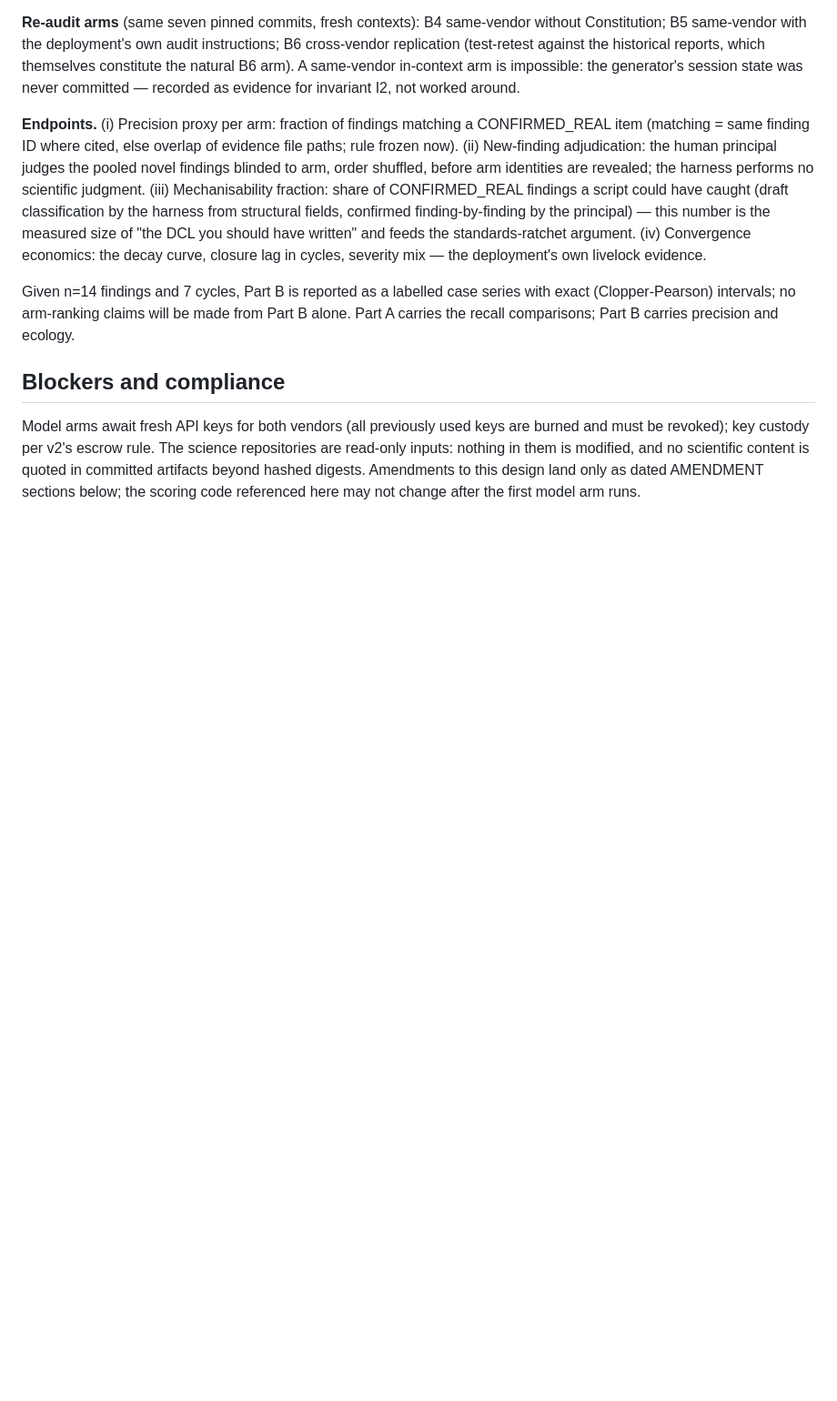
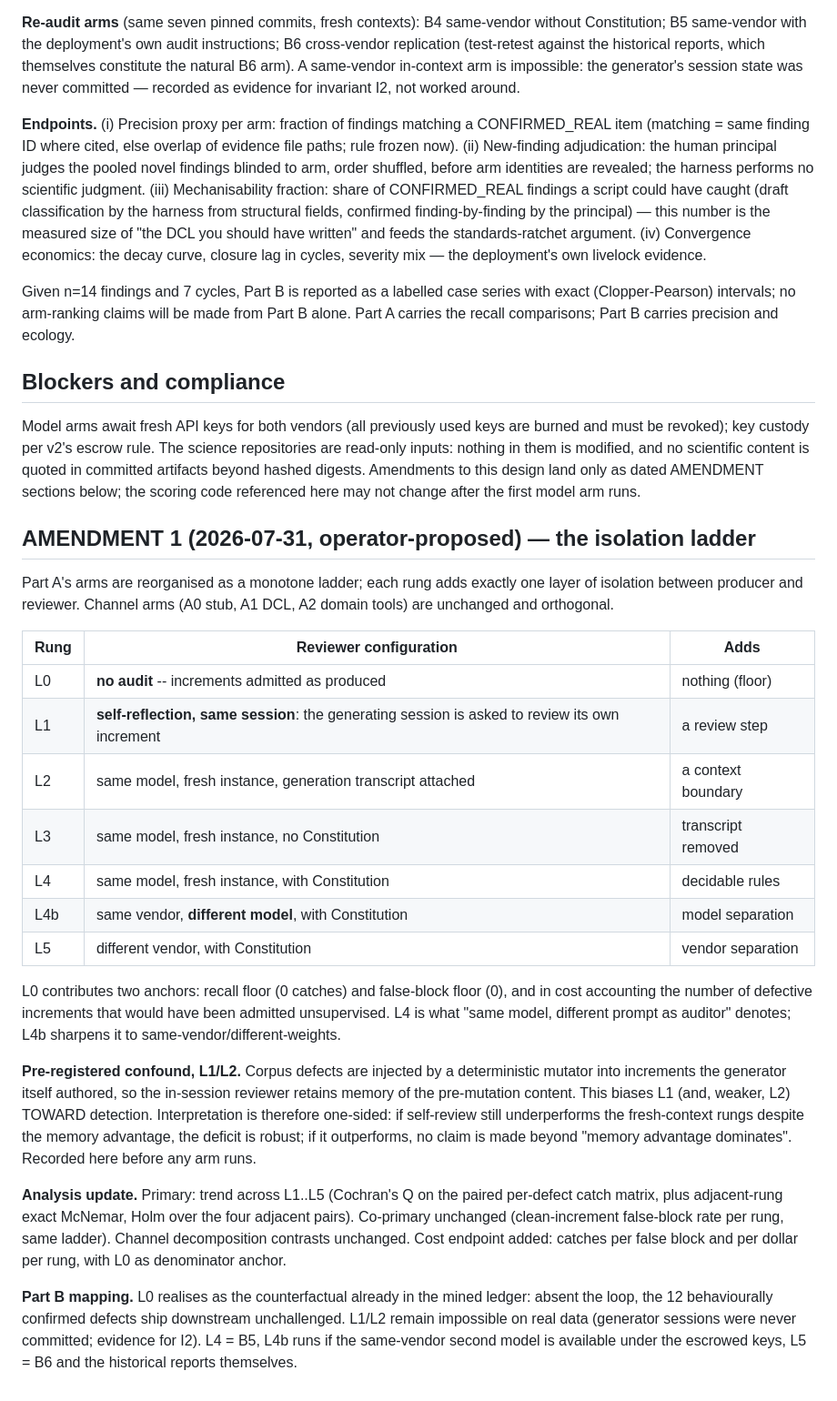
Before and after one commit to dongzhaohe321418-lab/crossaudit, a Markdown page: experiment/v3-ABLATION-REGISTRATION.md, the part around the change. Shown at 91% size. GitHub-like rendering; blank space fills up the shorter version.

Commit message:
v3 AMENDMENT 1: isolation ladder L0-L5 (no-audit floor, in-session reflexion with pre-registered one-sided memory-advantage confound, transcript rung, same-vendor different-model rung), trend-test analysis plan, cost-per-rung endpoint, Part B counterfactual mapping

```diff
--- a/experiment/v3-ABLATION-REGISTRATION.md
+++ b/experiment/v3-ABLATION-REGISTRATION.md
@@ -95,3 +95,46 @@ science repositories are read-only inputs: nothing in them is modified, and
 no scientific content is quoted in committed artifacts beyond hashed digests.
 Amendments to this design land only as dated AMENDMENT sections below; the
 scoring code referenced here may not change after the first model arm runs.
+
+## AMENDMENT 1 (2026-07-31, operator-proposed) — the isolation ladder
+
+Part A's arms are reorganised as a monotone ladder; each rung adds exactly one
+layer of isolation between producer and reviewer. Channel arms (A0 stub, A1
+DCL, A2 domain tools) are unchanged and orthogonal.
+
+| Rung | Reviewer configuration | Adds |
+|---|---|---|
+| L0 | **no audit** -- increments admitted as produced | nothing (floor) |
+| L1 | **self-reflection, same session**: the generating session is asked to review its own increment | a review step |
+| L2 | same model, fresh instance, generation transcript attached | a context boundary |
+| L3 | same model, fresh instance, no Constitution | transcript removed |
+| L4 | same model, fresh instance, with Constitution | decidable rules |
+| L4b | same vendor, **different model**, with Constitution | model separation |
+| L5 | different vendor, with Constitution | vendor separation |
+
+L0 contributes two anchors: recall floor (0 catches) and false-block floor
+(0), and in cost accounting the number of defective increments that would
+have been admitted unsupervised. L4 is what "same model, different prompt as
+auditor" denotes; L4b sharpens it to same-vendor/different-weights.
+
+**Pre-registered confound, L1/L2.** Corpus defects are injected by a
+deterministic mutator into increments the generator itself authored, so the
+in-session reviewer retains memory of the pre-mutation content. This biases
+L1 (and, weaker, L2) TOWARD detection. Interpretation is therefore one-sided:
+if self-review still underperforms the fresh-context rungs despite the memory
+advantage, the deficit is robust; if it outperforms, no claim is made beyond
+"memory advantage dominates". Recorded here before any arm runs.
+
+**Analysis update.** Primary: trend across L1..L5 (Cochran's Q on the paired
+per-defect catch matrix, plus adjacent-rung exact McNemar, Holm over the four
+adjacent pairs). Co-primary unchanged (clean-increment false-block rate per
+rung, same ladder). Channel decomposition contrasts unchanged. Cost endpoint
+added: catches per false block and per dollar per rung, with L0 as
+denominator anchor.
+
+**Part B mapping.** L0 realises as the counterfactual already in the mined
+ledger: absent the loop, the 12 behaviourally confirmed defects ship
+downstream unchallenged. L1/L2 remain impossible on real data (generator
+sessions were never committed; evidence for I2). L4 = B5, L4b runs if the
+same-vendor second model is available under the escrowed keys, L5 = B6 and
+the historical reports themselves.
```
